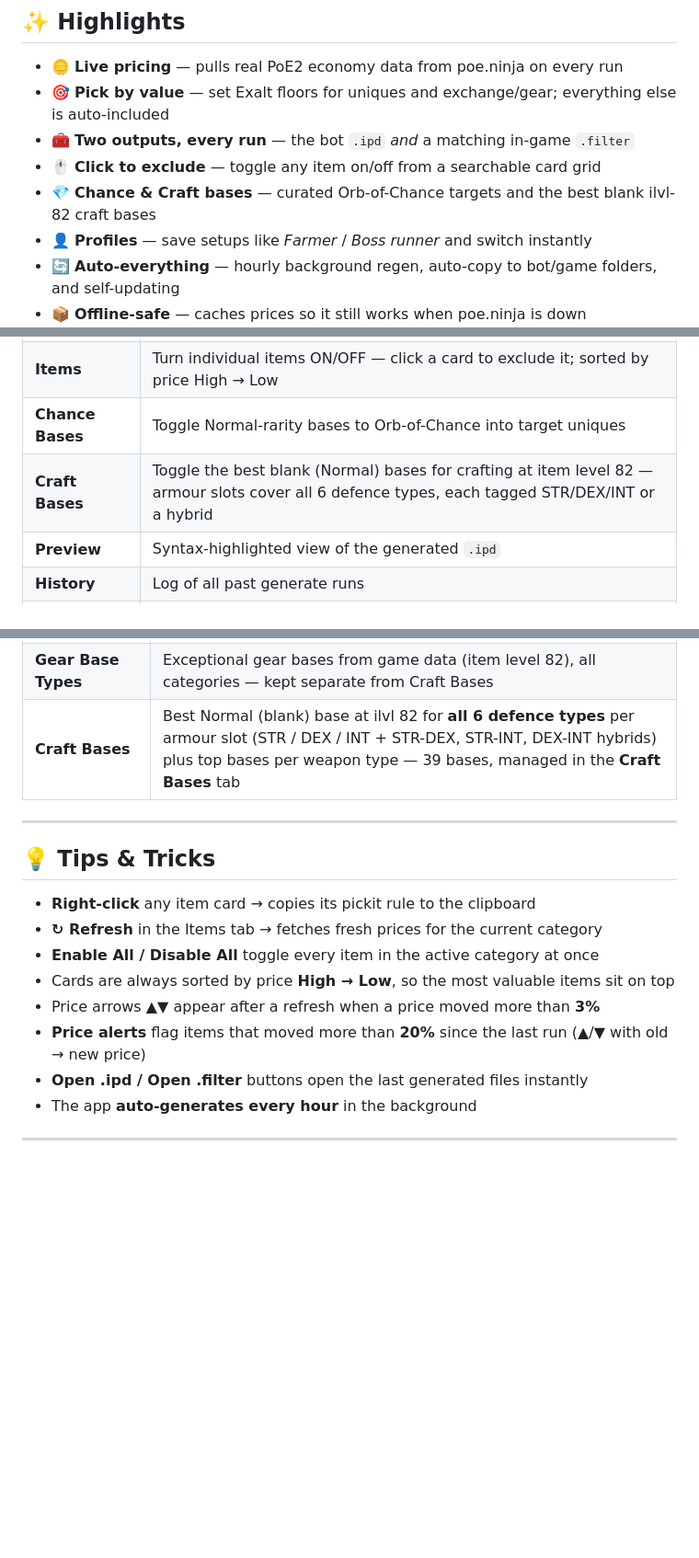
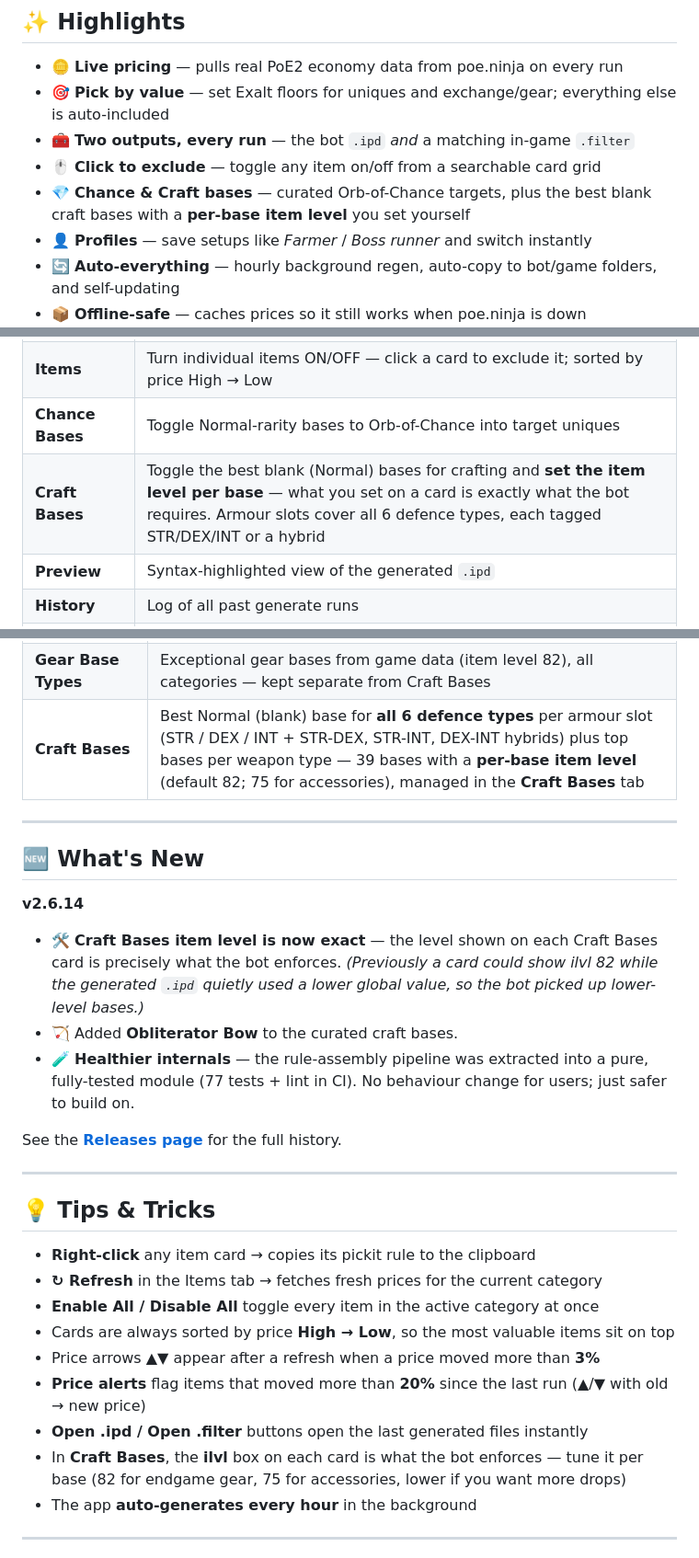
Before and after one commit to c4Luffy/poe2-pickit-generator, a Markdown page: README.md, 3 parts joined by grey strips. Shown at 92% size. Rendered like a GitHub page; blank space fills up the shorter version.

Commit message:
docs: refresh README for v2.6.14
- Document the per-base Craft Bases item level (the value shown on each card is
  exactly what the bot enforces), in Highlights, the Tabs table, and What Gets Picked.
- Add a What's New section (craft-ilvl fix, Obliterator Bow, the assembly refactor).
- Add a Craft Bases tip.

Co-Authored-By: Claude Opus 4.8 <noreply@anthropic.com>

```diff
--- a/README.md
+++ b/README.md
@@ -26,7 +26,7 @@ Builds an `.ipd` pickit **and** a matching in-game `.filter` on every run, using
 - 🎯 **Pick by value** — set Exalt floors for uniques and exchange/gear; everything else is auto-included
 - 🧰 **Two outputs, every run** — the bot `.ipd` *and* a matching in-game `.filter`
 - 🖱️ **Click to exclude** — toggle any item on/off from a searchable card grid
-- 💎 **Chance & Craft bases** — curated Orb-of-Chance targets and the best blank ilvl-82 craft bases
+- 💎 **Chance & Craft bases** — curated Orb-of-Chance targets, plus the best blank craft bases with a **per-base item level** you set yourself
 - 👤 **Profiles** — save setups like *Farmer* / *Boss runner* and switch instantly
 - 🔄 **Auto-everything** — hourly background regen, auto-copy to bot/game folders, and self-updating
 - 📦 **Offline-safe** — caches prices so it still works when poe.ninja is down
@@ -86,7 +86,7 @@ and hides everything else.
 | **Generate** | Pick league & profile, set **Unique** and **Exchange & Gear** value floors (in Exalt), run generation, and view stats, price moves & log |
 | **Items** | Turn individual items ON/OFF — click a card to exclude it; sorted by price High → Low |
 | **Chance Bases** | Toggle Normal-rarity bases to Orb-of-Chance into target uniques |
-| **Craft Bases** | Toggle the best blank (Normal) bases for crafting at item level 82 — armour slots cover all 6 defence types, each tagged STR/DEX/INT or a hybrid |
+| **Craft Bases** | Toggle the best blank (Normal) bases for crafting and **set the item level per base** — what you set on a card is exactly what the bot requires. Armour slots cover all 6 defence types, each tagged STR/DEX/INT or a hybrid |
 | **Preview** | Syntax-highlighted view of the generated `.ipd` |
 | **History** | Log of all past generate runs |
 | **Settings** | Bot folder, auto-copy, loot-filter export, backups |
@@ -116,7 +116,18 @@ Everything is picked by default — use the **Items** tab to exclude what you do
 | **Waystones** | All tiers and rarities (always picked) |
 | **Uniques** | Weapons / Armours / Accessories / Flasks / Charms / Jewels / Relics — via poe.ninja |
 | **Gear Base Types** | Exceptional gear bases from game data (item level 82), all categories — kept separate from Craft Bases |
-| **Craft Bases** | Best Normal (blank) base at ilvl 82 for **all 6 defence types** per armour slot (STR / DEX / INT + STR-DEX, STR-INT, DEX-INT hybrids) plus top bases per weapon type — 39 bases, managed in the **Craft Bases** tab |
+| **Craft Bases** | Best Normal (blank) base for **all 6 defence types** per armour slot (STR / DEX / INT + STR-DEX, STR-INT, DEX-INT hybrids) plus top bases per weapon type — 39 bases with a **per-base item level** (default 82; 75 for accessories), managed in the **Craft Bases** tab |
+
+---
+
+## 🆕 What's New
+
+**v2.6.14**
+- 🛠️ **Craft Bases item level is now exact** — the level shown on each Craft Bases card is precisely what the bot enforces. *(Previously a card could show ilvl 82 while the generated `.ipd` quietly used a lower global value, so the bot picked up lower-level bases.)*
+- 🏹 Added **Obliterator Bow** to the curated craft bases.
+- 🧪 **Healthier internals** — the rule-assembly pipeline was extracted into a pure, fully-tested module (77 tests + lint in CI). No behaviour change for users; just safer to build on.
+
+See the **[Releases page](https://github.com/c4Luffy/poe2-pickit-generator/releases)** for the full history.
 
 ---
 
@@ -129,6 +140,7 @@ Everything is picked by default — use the **Items** tab to exclude what you do
 - Price arrows **▲▼** appear after a refresh when a price moved more than **3%**
 - **Price alerts** flag items that moved more than **20%** since the last run (▲/▼ with old → new price)
 - **Open .ipd / Open .filter** buttons open the last generated files instantly
+- In **Craft Bases**, the **ilvl** box on each card is what the bot enforces — tune it per base (82 for endgame gear, 75 for accessories, lower if you want more drops)
 - The app **auto-generates every hour** in the background
 
 ---
```
